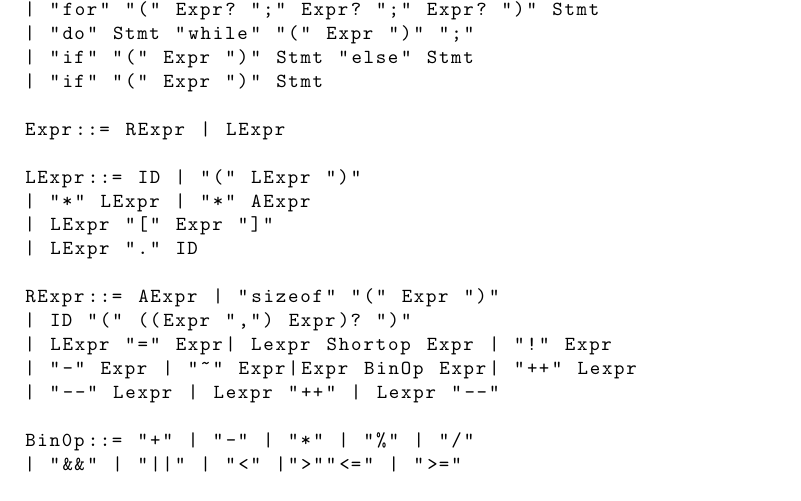
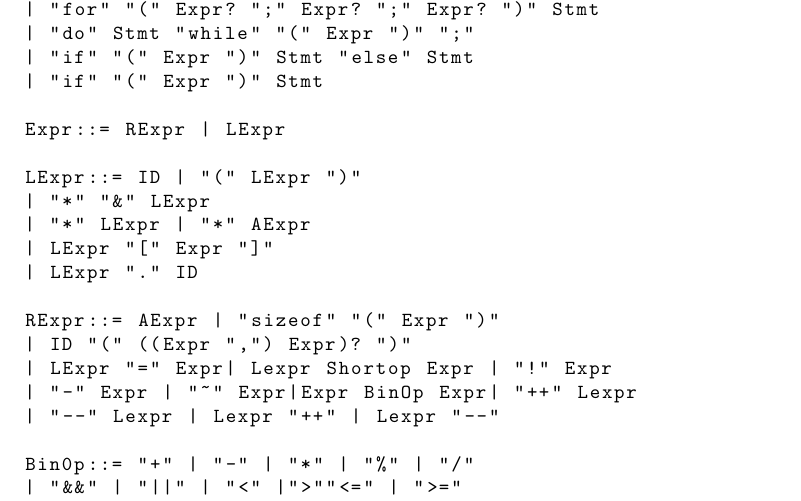
Before and after one commit to gystemd/microc-compiler, a LaTeX document (report.tex): part of page 2 of 7, cut so that both start at the same text. Compiled offline with pdfLaTeX.

Commit message:
update grammar

```diff
--- a/report.tex
+++ b/report.tex
@@ -62,6 +62,7 @@ Stmt::= "return" Expr ";" | Expr ";"
 Expr::= RExpr | LExpr
 
 LExpr::= ID | "(" LExpr ")"
+| "*" "&" LExpr
 | "*" LExpr | "*" AExpr
 | LExpr "[" Expr "]"
 | LExpr "." ID
```
